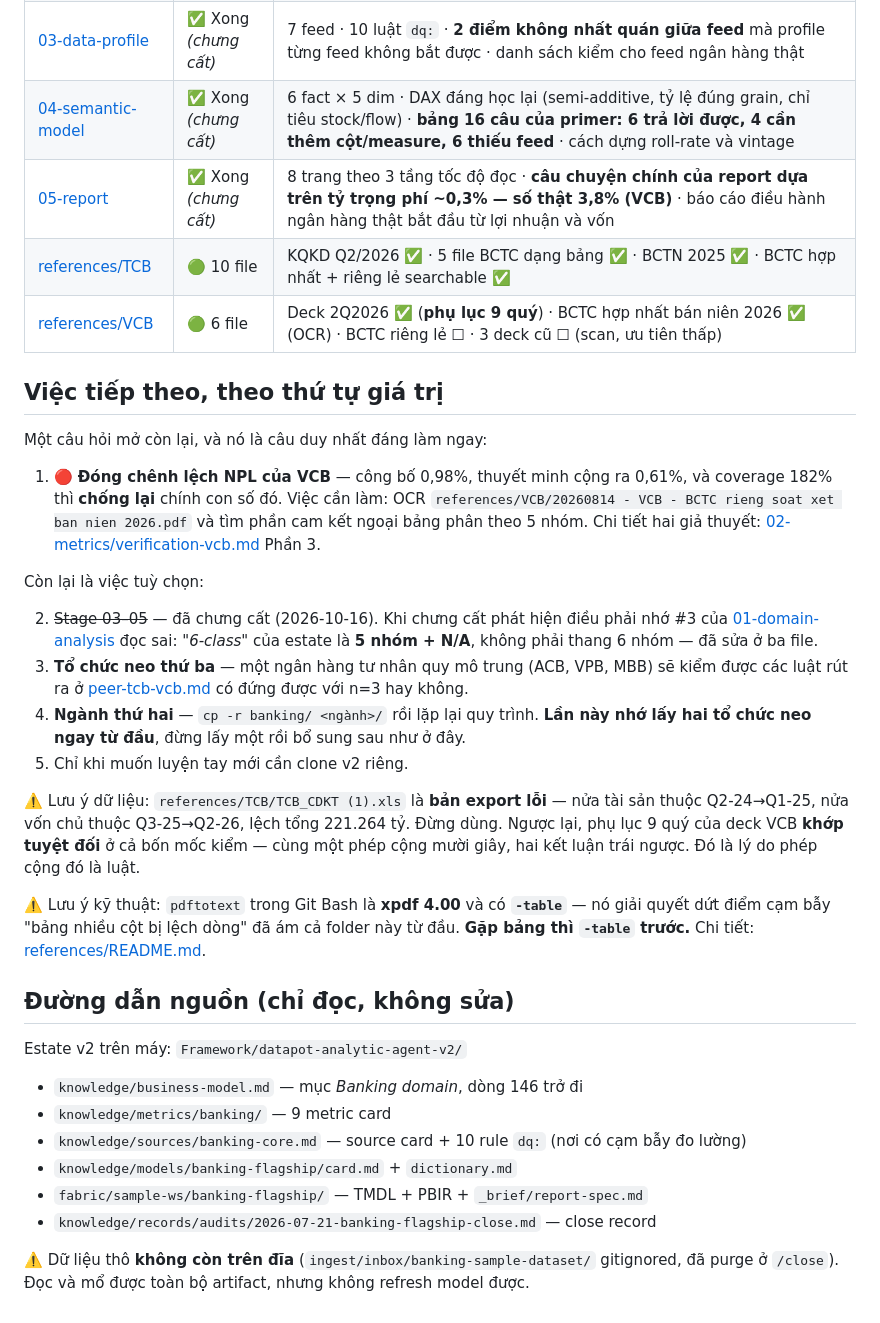
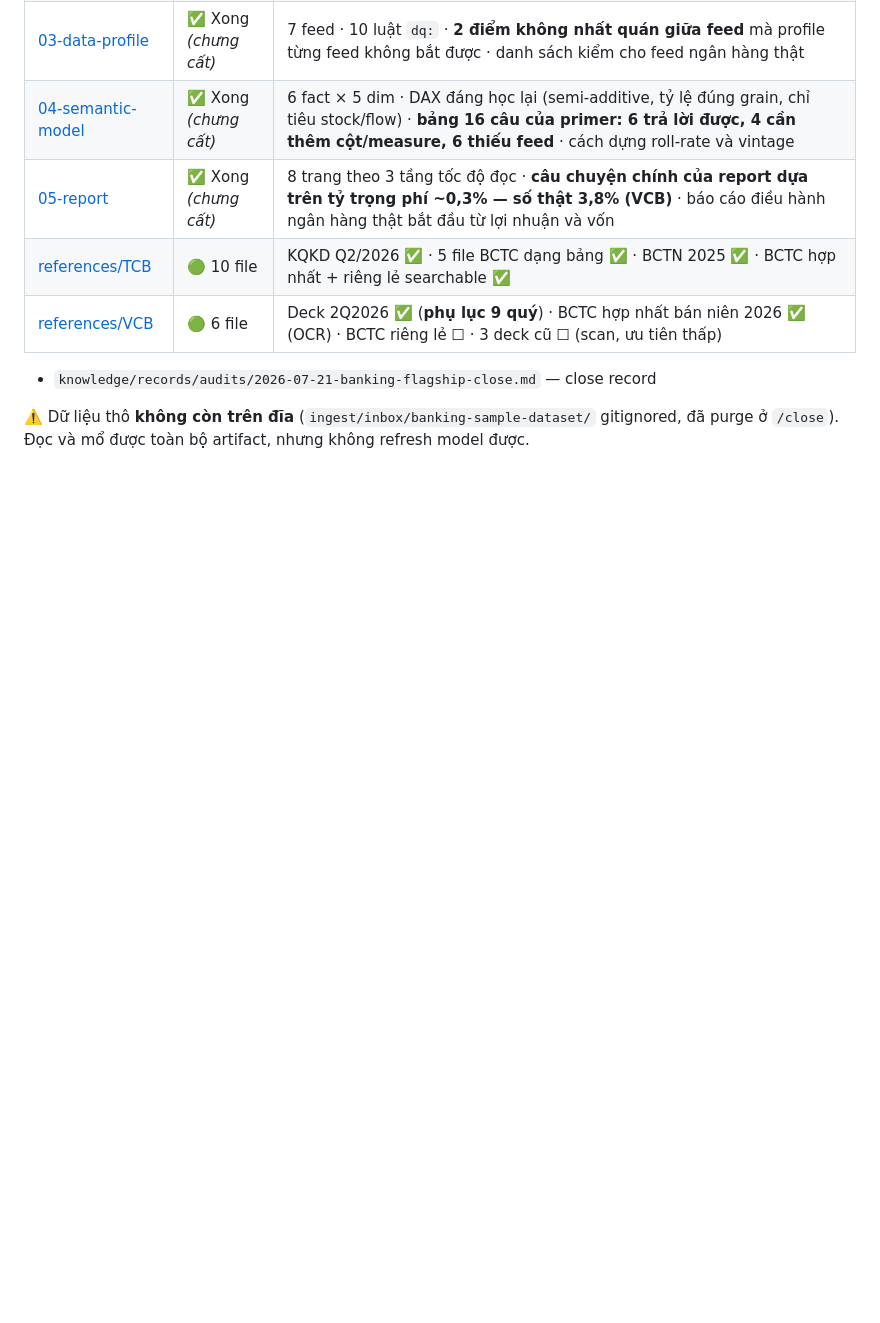
Before and after one commit to HangLeVN/Domain, a Markdown page: banking/README.md, the part around the change. Rendered like a GitHub page; blank space fills up the shorter version.

```diff
--- a/banking/README.md
+++ b/banking/README.md
@@ -45,44 +45,7 @@ một ngân hàng** — bảng đối chiếu ở [02-metrics/peer-tcb-vcb.md](0
 | [references/TCB](references/TCB/) | 🟢 10 file | KQKD Q2/2026 ✅ · 5 file BCTC dạng bảng ✅ · BCTN 2025 ✅ · BCTC hợp nhất + riêng lẻ searchable ✅ |
 | [references/VCB](references/VCB/) | 🟢 6 file | Deck 2Q2026 ✅ (**phụ lục 9 quý**) · BCTC hợp nhất bán niên 2026 ✅ (OCR) · BCTC riêng lẻ ☐ · 3 deck cũ ☐ (scan, ưu tiên thấp) |
 
-## Việc tiếp theo, theo thứ tự giá trị
 
-Một câu hỏi mở còn lại, và nó là câu duy nhất đáng làm ngay:
-
-1. 🔴 **Đóng chênh lệch NPL của VCB** — công bố 0,98%, thuyết minh cộng ra 0,61%, và coverage 182% thì
-   **chống lại** chính con số đó. Việc cần làm: OCR `references/VCB/20260814 - VCB - BCTC rieng soat
-   xet ban nien 2026.pdf` và tìm phần cam kết ngoại bảng phân theo 5 nhóm. Chi tiết hai giả thuyết:
-   [02-metrics/verification-vcb.md](02-metrics/verification-vcb.md) Phần 3.
-
-Còn lại là việc tuỳ chọn:
-
-2. ~~Stage 03–05~~ — đã chưng cất (2026-10-16). Khi chưng cất phát hiện điều phải nhớ #3 của
-   [01-domain-analysis](01-domain-analysis/README.md) đọc sai: *"6-class"* của estate là **5 nhóm + N/A**,
-   không phải thang 6 nhóm — đã sửa ở ba file.
-3. **Tổ chức neo thứ ba** — một ngân hàng tư nhân quy mô trung (ACB, VPB, MBB) sẽ kiểm được các luật
-   rút ra ở [peer-tcb-vcb.md](02-metrics/peer-tcb-vcb.md) có đứng được với n=3 hay không.
-4. **Ngành thứ hai** — `cp -r banking/ <ngành>/` rồi lặp lại quy trình. **Lần này nhớ lấy hai tổ chức
-   neo ngay từ đầu**, đừng lấy một rồi bổ sung sau như ở đây.
-5. Chỉ khi muốn luyện tay mới cần clone v2 riêng.
-
-⚠️ Lưu ý dữ liệu: `references/TCB/TCB_CDKT (1).xls` là **bản export lỗi** — nửa tài sản thuộc
-Q2-24→Q1-25, nửa vốn chủ thuộc Q3-25→Q2-26, lệch tổng 221.264 tỷ. Đừng dùng. Ngược lại, phụ lục 9 quý
-của deck VCB **khớp tuyệt đối** ở cả bốn mốc kiểm — cùng một phép cộng mười giây, hai kết luận trái
-ngược. Đó là lý do phép cộng đó là luật.
-
-⚠️ Lưu ý kỹ thuật: `pdftotext` trong Git Bash là **xpdf 4.00** và có **`-table`** — nó giải quyết dứt
-điểm cạm bẫy "bảng nhiều cột bị lệch dòng" đã ám cả folder này từ đầu. **Gặp bảng thì `-table` trước.**
-Chi tiết: [references/README.md](references/README.md).
-
-## Đường dẫn nguồn (chỉ đọc, không sửa)
-
-Estate v2 trên máy: `Framework/datapot-analytic-agent-v2/`
-
-- `knowledge/business-model.md` — mục *Banking domain*, dòng 146 trở đi
-- `knowledge/metrics/banking/` — 9 metric card
-- `knowledge/sources/banking-core.md` — source card + 10 rule `dq:` (nơi có cạm bẫy đo lường)
-- `knowledge/models/banking-flagship/card.md` + `dictionary.md`
-- `fabric/sample-ws/banking-flagship/` — TMDL + PBIR + `_brief/report-spec.md`
 - `knowledge/records/audits/2026-07-21-banking-flagship-close.md` — close record
 
 ⚠️ Dữ liệu thô **không còn trên đĩa** (`ingest/inbox/banking-sample-dataset/` gitignored, đã purge ở
```
